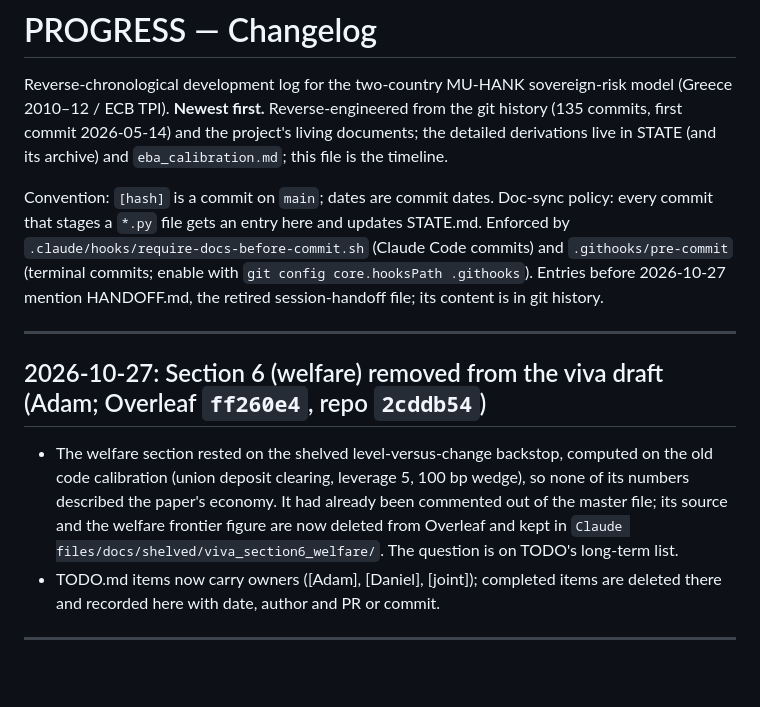
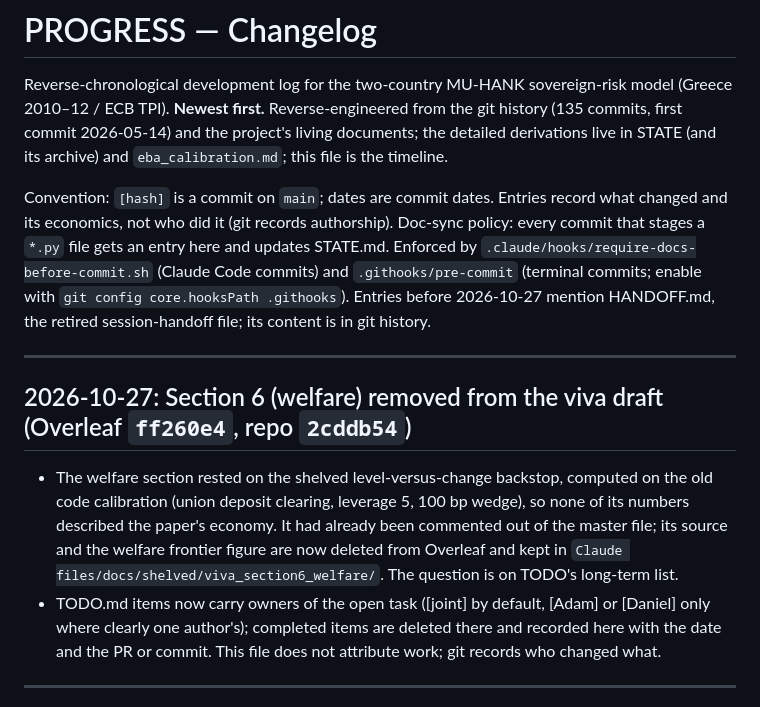
Before and after one commit to Daniel-Jensen/Quantitative_Model, a Markdown page: Claude files/docs/PROGRESS.md, the part around the change. Drawn GitHub-style; blank space fills up the shorter version.

```diff
--- a/Claude files/docs/PROGRESS.md
+++ b/Claude files/docs/PROGRESS.md
@@ -6,7 +6,8 @@ git history (135 commits, first commit 2026-05-14) and the project's living docu
 the detailed derivations live in STATE (and its archive) and `eba_calibration.md`; this file
 is the timeline.
 
-Convention: `[hash]` is a commit on `main`; dates are commit dates. Doc-sync
+Convention: `[hash]` is a commit on `main`; dates are commit dates. Entries record what changed
+and its economics, not who did it (git records authorship). Doc-sync
 policy: every commit that stages a `*.py` file gets an entry here and updates STATE.md.
 Enforced by `.claude/hooks/require-docs-before-commit.sh` (Claude Code commits)
 and `.githooks/pre-commit` (terminal commits; enable with
@@ -15,15 +16,16 @@ retired session-handoff file; its content is in git history.
 
 ---
 
-## 2026-10-27: Section 6 (welfare) removed from the viva draft (Adam; Overleaf `ff260e4`, repo `2cddb54`)
+## 2026-10-27: Section 6 (welfare) removed from the viva draft (Overleaf `ff260e4`, repo `2cddb54`)
 
 - The welfare section rested on the shelved level-versus-change backstop, computed on the old
   code calibration (union deposit clearing, leverage 5, 100 bp wedge), so none of its numbers
   described the paper's economy. It had already been commented out of the master file; its
   source and the welfare frontier figure are now deleted from Overleaf and kept in
   `Claude files/docs/shelved/viva_section6_welfare/`. The question is on TODO's long-term list.
-- TODO.md items now carry owners ([Adam], [Daniel], [joint]); completed items are deleted there
-  and recorded here with date, author and PR or commit.
+- TODO.md items now carry owners of the open task ([joint] by default, [Adam] or [Daniel] only
+  where clearly one author's); completed items are deleted there and recorded here with the date
+  and the PR or commit. This file does not attribute work; git records who changed what.
 
 ---
 
```
Also changed, not shown: CLAUDE.md (+3 -2 lines), TODO.md (+25 -24 lines).
